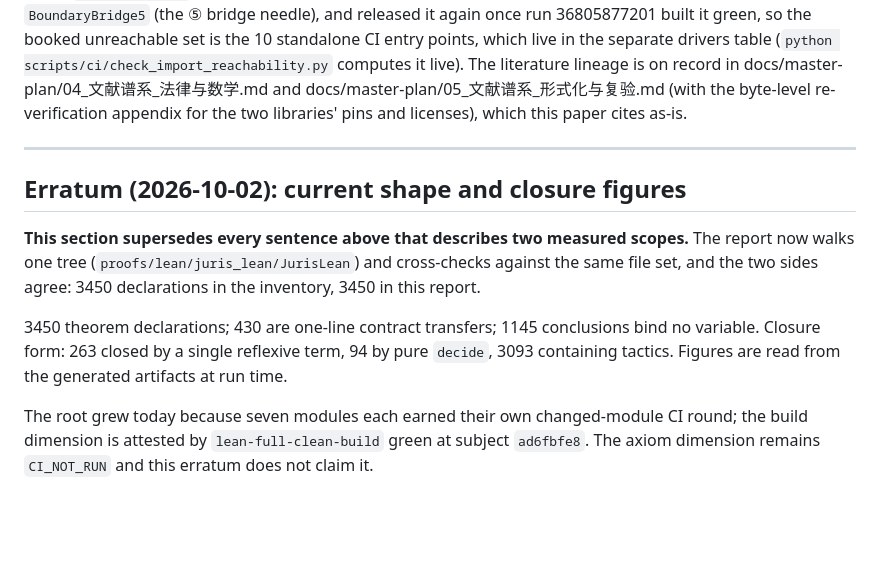
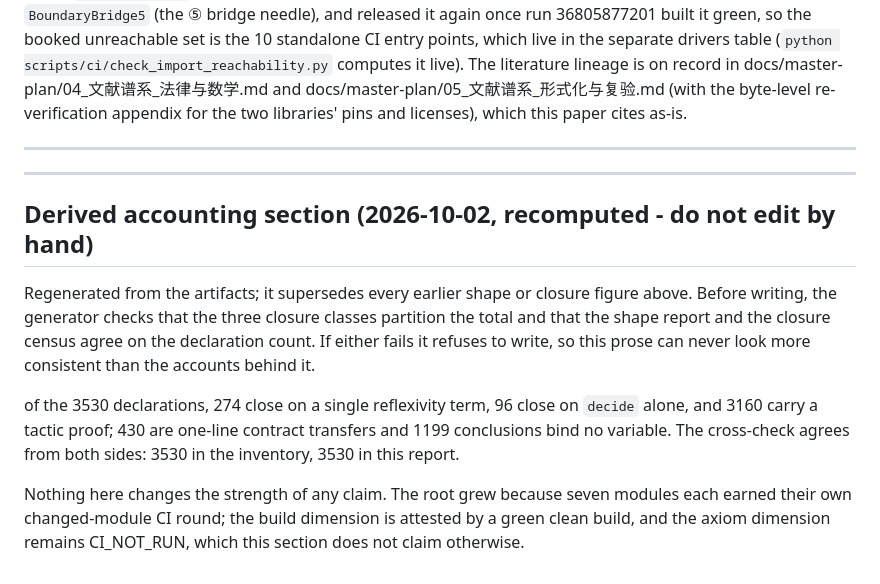
Before and after one commit to laubeing-droid/legal-math-modeling, a Markdown page: docs/paper-rewrite/paper_en.md, the part around the change. Drawn GitHub-style; blank space fills up the shorter version.

Commit message:
docs(W9): regenerate the drafts derived accounting section instead of stacking another correction

```diff
--- a/docs/paper-rewrite/paper_en.md
+++ b/docs/paper-rewrite/paper_en.md
@@ -157,16 +157,20 @@ Honest status: run 36451514398 (subject `c556f04`) first produced a compile-face
 
 ---
 
-## Erratum (2026-10-02): current shape and closure figures
 
-**This section supersedes every sentence above that describes two measured scopes.** The report
-now walks one tree (`proofs/lean/juris_lean/JurisLean`) and cross-checks against the same file set, and the two sides agree:
-3450 declarations in the inventory, 3450 in this report.
+---
 
-3450 theorem declarations; 430 are one-line contract transfers; 1145 conclusions bind no
-variable. Closure form: 263 closed by a single reflexive term, 94 by pure `decide`,
-3093 containing tactics. Figures are read from the generated artifacts at run time.
+## Derived accounting section (2026-10-02, recomputed - do not edit by hand)
 
-The root grew today because seven modules each earned their own changed-module CI round; the build
-dimension is attested by `lean-full-clean-build` green at subject `ad6fbfe8`. The axiom dimension
-remains `CI_NOT_RUN` and this erratum does not claim it.
+Regenerated from the artifacts; it supersedes every earlier shape or closure figure above.
+Before writing, the generator checks that the three closure classes partition the total and that
+the shape report and the closure census agree on the declaration count. If either fails it refuses
+to write, so this prose can never look more consistent than the accounts behind it.
+
+of the 3530 declarations, 274 close on a single reflexivity term, 96 close on `decide` alone,
+and 3160 carry a tactic proof; 430 are one-line contract transfers and 1199 conclusions bind no
+variable. The cross-check agrees from both sides: 3530 in the inventory, 3530 in this report.
+
+Nothing here changes the strength of any claim. The root grew because seven modules each earned
+their own changed-module CI round; the build dimension is attested by a green clean build, and the
+axiom dimension remains CI_NOT_RUN, which this section does not claim otherwise.
```
Also changed, not shown: docs/paper-rewrite/paper_cn.md (+19 -16 lines).
